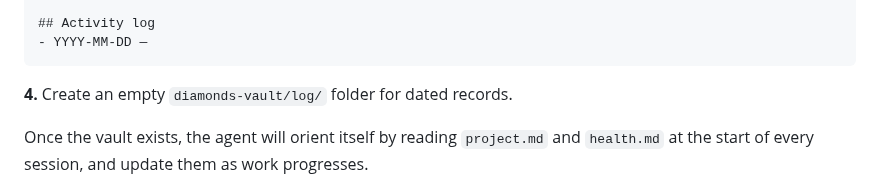
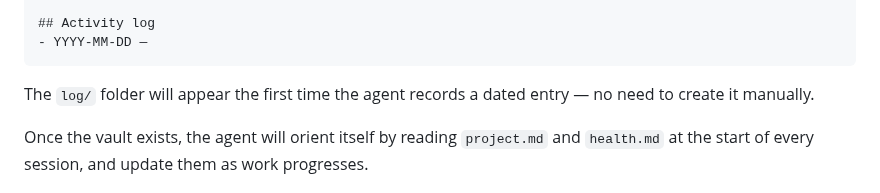
Before and after one commit to whatcouldbe/diamonds, a Markdown page: README.md, the part around the change. GitHub-like rendering.

Commit message:
Let log/ folder appear naturally in vault setup
Drop step 4's manual empty-folder creation — the folder will appear
the first time the agent records a dated entry, which is more honest
about how the vault actually grows.

````diff
--- a/README.md
+++ b/README.md
@@ -111,7 +111,7 @@ Things being treated as true but not yet validated — flagged for testing.
 - YYYY-MM-DD —
 ```
 
-**4.** Create an empty `diamonds-vault/log/` folder for dated records.
+The `log/` folder will appear the first time the agent records a dated entry — no need to create it manually.
 
 Once the vault exists, the agent will orient itself by reading `project.md` and `health.md` at the start of every session, and update them as work progresses.
 
````
